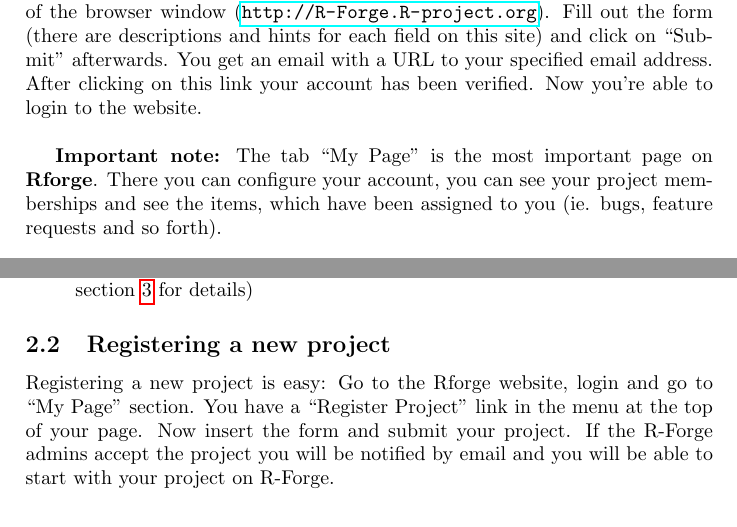
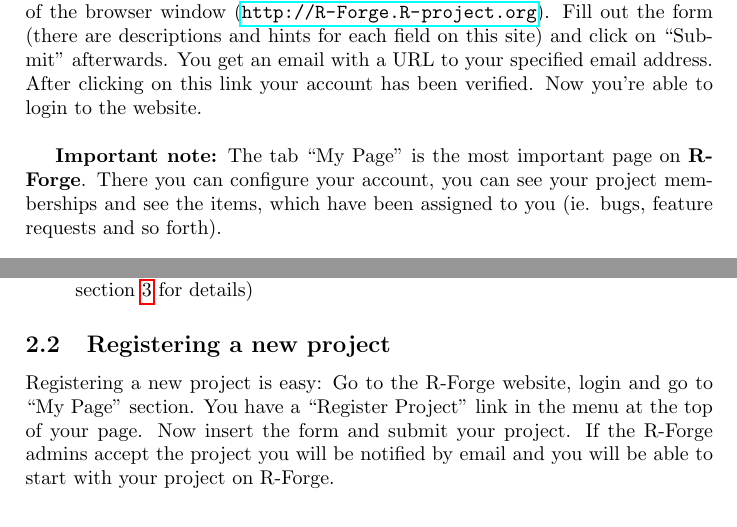
Before and after one commit to r-forge/mgmtsc-wu, a LaTeX document (admin/rforge-manual.tex): two parts of page 2 of 3, joined at a grey line, cut so that both start at the same text. Compiled offline with pdfLaTeX.

Commit message:
rforge manual
git-svn-id: svn://svn.r-forge.r-project.org/svnroot/mgmtsc-wu@183 9c23517a-f912-0410-b08c-e6291725b2a9

```diff
--- a/admin/rforge-manual.tex
+++ b/admin/rforge-manual.tex
@@ -71,7 +71,7 @@ website.
 \newline
 
 \textbf{Important note:} The tab ``My Page'' is the most important
-page on \textbf{Rforge}. There you can configure your account, you can see your
+page on \textbf{R-Forge}. There you can configure your account, you can see your
 project memberships and see the items, which have been assigned to you
 (ie. bugs, feature requests and so forth).
 \newline
@@ -98,7 +98,7 @@ can be done as follows:
 \subsection{Registering a new project}
 \label{sec:newproject}
 
-Registering a new project is easy: Go to the Rforge website, login and
+Registering a new project is easy: Go to the R-Forge website, login and
 go to ``My Page'' section. You have a ``Register Project'' link in the
 menu at the top of your page. Now insert the form and submit your
 project. If the R-Forge admins accept the project you will be notified
```
